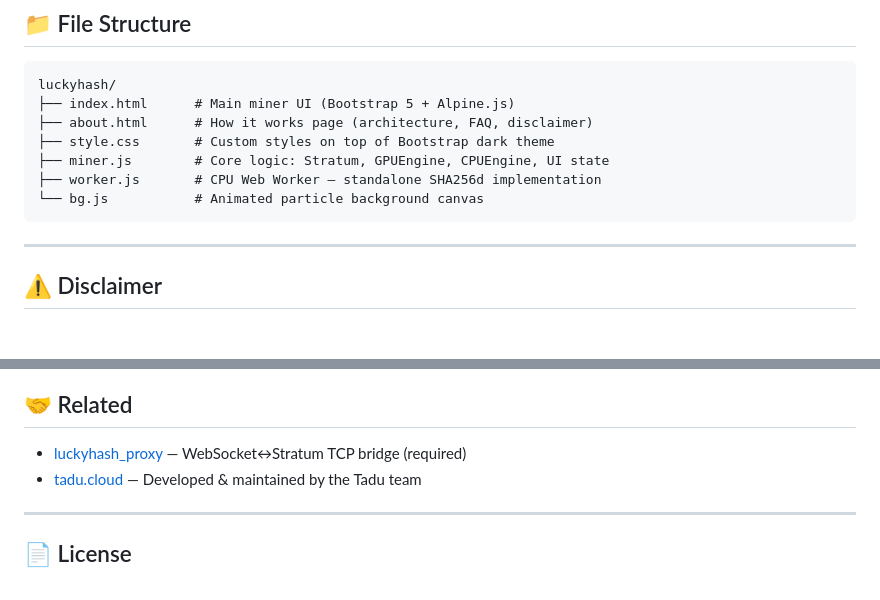
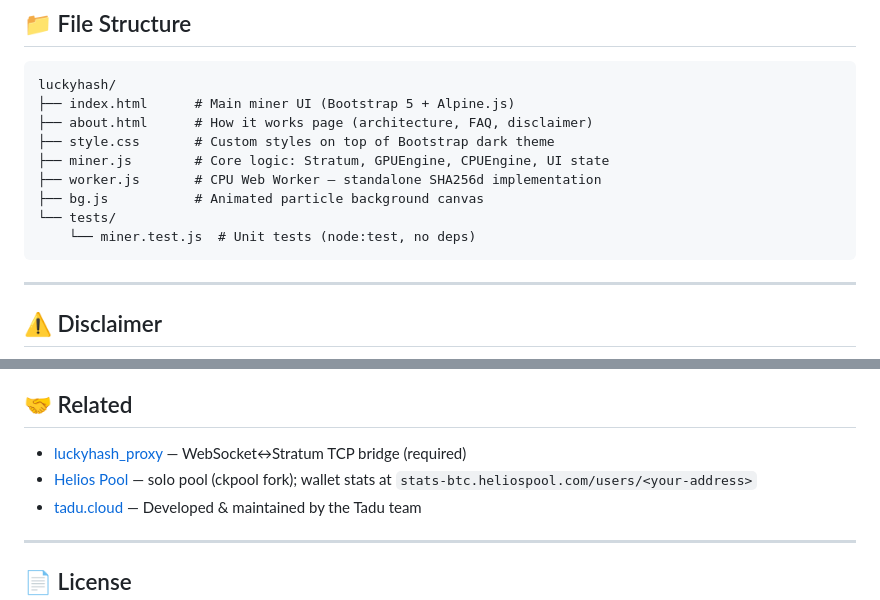
Before and after one commit to dungvn3000/luckyhash, a Markdown page: README.md, 2 parts joined by grey strips. Drawn GitHub-style; blank space fills up the shorter version.

````diff
--- a/README.md
+++ b/README.md
@@ -177,7 +189,9 @@ luckyhash/
 ├── style.css       # Custom styles on top of Bootstrap dark theme
 ├── miner.js        # Core logic: Stratum, GPUEngine, CPUEngine, UI state
 ├── worker.js       # CPU Web Worker — standalone SHA256d implementation
-└── bg.js           # Animated particle background canvas
+├── bg.js           # Animated particle background canvas
+└── tests/
+    └── miner.test.js  # Unit tests (node:test, no deps)
 ```
 
 ---
@@ -195,6 +209,7 @@ luckyhash/
 ## 🤝 Related
 
 - [luckyhash_proxy](https://github.com/dungvn3000/luckyhash_proxy) — WebSocket↔Stratum TCP bridge (required)
+- [Helios Pool](https://heliospool.com/) — solo pool (ckpool fork); wallet stats at `stats-btc.heliospool.com/users/<your-address>`
 - [tadu.cloud](https://tadu.cloud) — Developed & maintained by the Tadu team
 
 ---
````
Also changed, not shown: other parts of README.md (+25 -13 lines).
